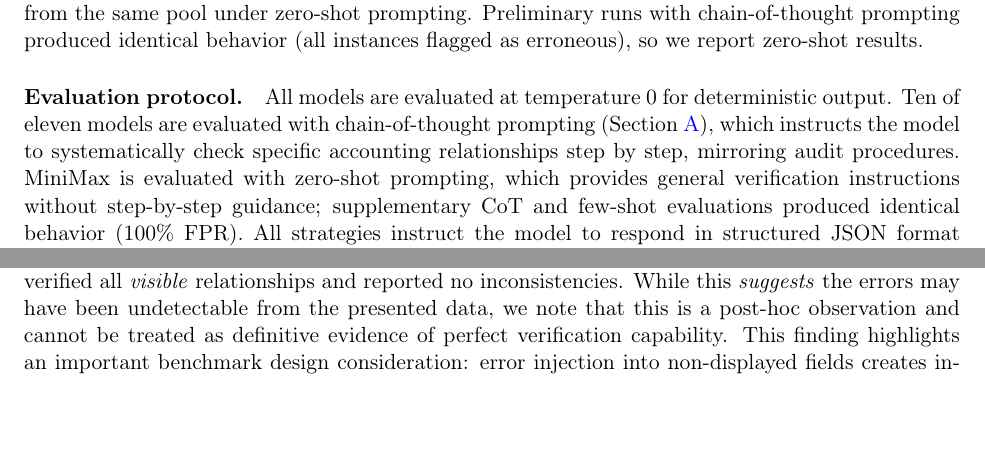
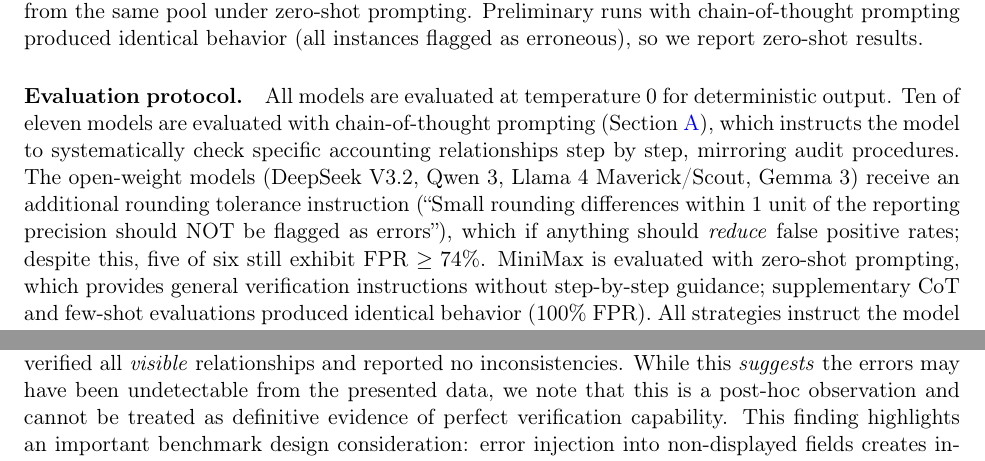
Before and after one commit to SiluPanda/finverification-bench, a LaTeX paper (paper/main.tex): two parts of pages 11 and 19 of 35 before the commit and two parts of pages 11 and 20 of 35 after it, joined at a grey line, cut so that both start at the same text, the shorter picture padded with empty space. Compiled offline with pdfLaTeX.

Commit message:
Disclose rounding tolerance prompt difference for open-weight models
Open-weight models received an additional rounding tolerance instruction
in the CoT prompt. Disclose this transparently and note that despite
this advantage, 5 of 6 still exhibit FPR >= 74%.

```diff
--- a/paper/main.tex
+++ b/paper/main.tex
@@ -487,6 +487,7 @@ Preliminary runs with chain-of-thought prompting produced identical behavior (al
 \paragraph{Evaluation protocol.}
 All models are evaluated at temperature 0 for deterministic output.
 Ten of eleven models are evaluated with chain-of-thought prompting (\Cref{app:prompts}), which instructs the model to systematically check specific accounting relationships step by step, mirroring audit procedures.
+The open-weight models (DeepSeek V3.2, Qwen 3, Llama 4 Maverick/Scout, Gemma 3) receive an additional rounding tolerance instruction (``Small rounding differences within 1 unit of the reporting precision should NOT be flagged as errors''), which if anything should \emph{reduce} false positive rates; despite this, five of six still exhibit FPR $\geq 74\%$.
 MiniMax is evaluated with zero-shot prompting, which provides general verification instructions without step-by-step guidance; supplementary CoT and few-shot evaluations produced identical behavior (100\% FPR).
 All strategies instruct the model to respond in structured JSON format with detection decision, error location, and explanation.
 Responses are parsed with a multi-stage pipeline: JSON extraction from code fences, inline JSON matching, and keyword heuristic fallback.
```
Also changed, not shown: paper/main.pdf.
